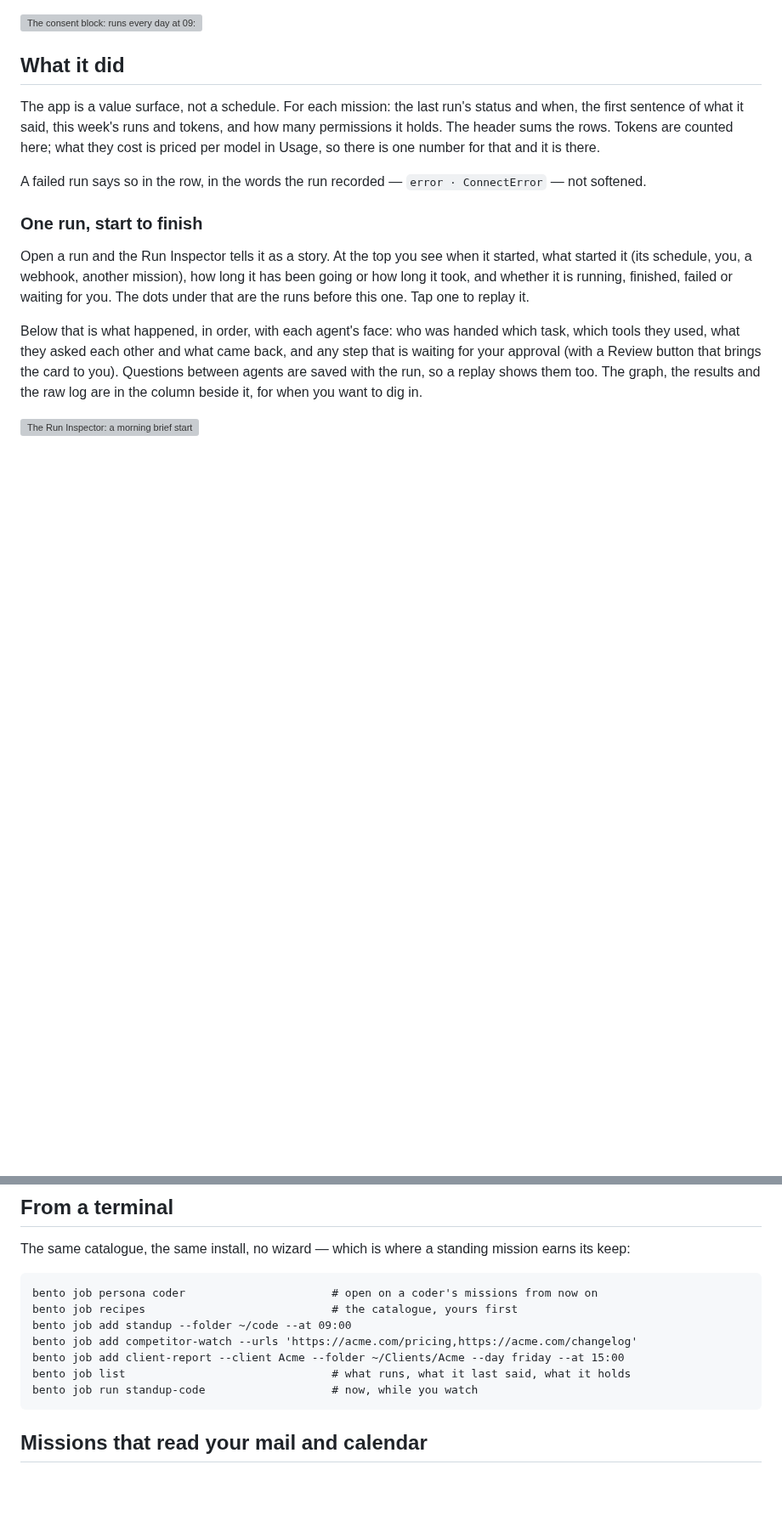
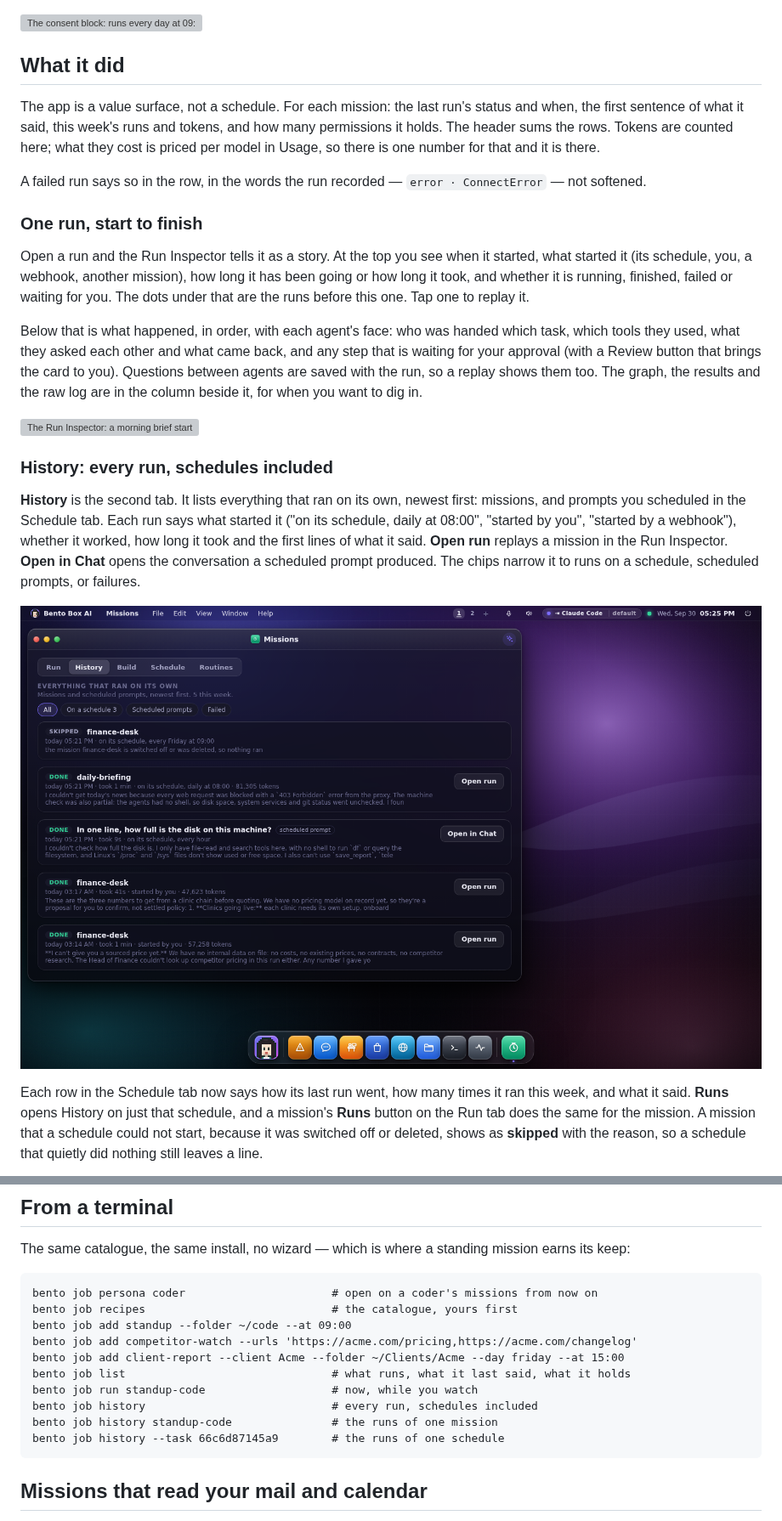
Before and after one commit to contact9prime-lab/bento-ai-os, a Markdown page: docs/missions.md, 2 parts joined by grey strips. Shown at 85% size. Drawn GitHub-style; pictures changed too: docs/screenshots/missions-history.png (added); blank space fills up the shorter version; grey boxes are pictures that could not be loaded.

````diff
--- a/docs/missions.md
+++ b/docs/missions.md
@@ -78,3 +78,20 @@ want to dig in.
 
 ![The Run Inspector: a morning brief started on its schedule, the researcher handed a task, its tool calls, the researcher asking the validator a question and the answer, and the whole run's time, agents and tokens at the top](screenshots/run-inspector.png)
 
+### History: every run, schedules included
+
+**History** is the second tab. It lists everything that ran on its own, newest first:
+missions, and prompts you scheduled in the Schedule tab. Each run says what started it
+("on its schedule, daily at 08:00", "started by you", "started by a webhook"), whether it
+worked, how long it took and the first lines of what it said. **Open run** replays a
+mission in the Run Inspector. **Open in Chat** opens the conversation a scheduled prompt
+produced. The chips narrow it to runs on a schedule, scheduled prompts, or failures.
+
+![Missions → History: a skipped mission, a mission started by its schedule, a scheduled prompt with its chat, and two runs started by hand](screenshots/missions-history.png)
+
+Each row in the Schedule tab now says how its last run went, how many times it ran this
+week, and what it said. **Runs** opens History on just that schedule, and a mission's
+**Runs** button on the Run tab does the same for the mission. A mission that a schedule
+could not start, because it was switched off or deleted, shows as **skipped** with the
+reason, so a schedule that quietly did nothing still leaves a line.
+
@@ -143,6 +169,9 @@ bento job add competitor-watch --urls 'https://acme.com/pricing,https://acme.com
 bento job add client-report --client Acme --folder ~/Clients/Acme --day friday --at 15:00
 bento job list                               # what runs, what it last said, what it holds
 bento job run standup-code                   # now, while you watch
+bento job history                            # every run, schedules included
+bento job history standup-code               # the runs of one mission
+bento job history --task 66c6d87145a9        # the runs of one schedule
 ```
 
 ## Missions that read your mail and calendar
````
Also changed, not shown: other parts of docs/missions.md (+9 -0 lines), CHANGELOG.md (+8 -0 lines), CLAUDE.md (+19 -0 lines), docs/screenshots/missions-history-phone.png (added), docs/screenshots/missions-schedule-runs.png (added), 13 other files.
